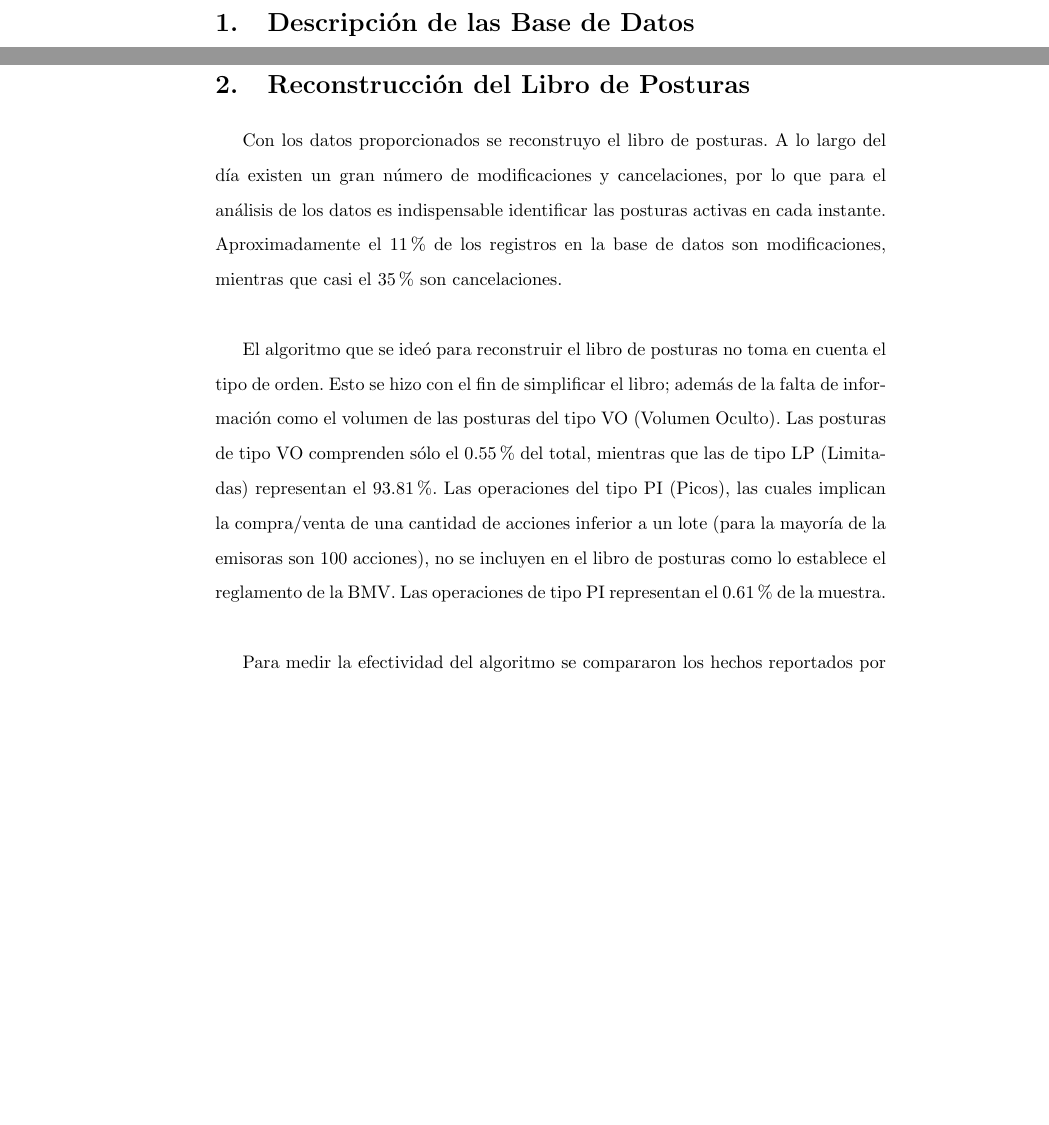
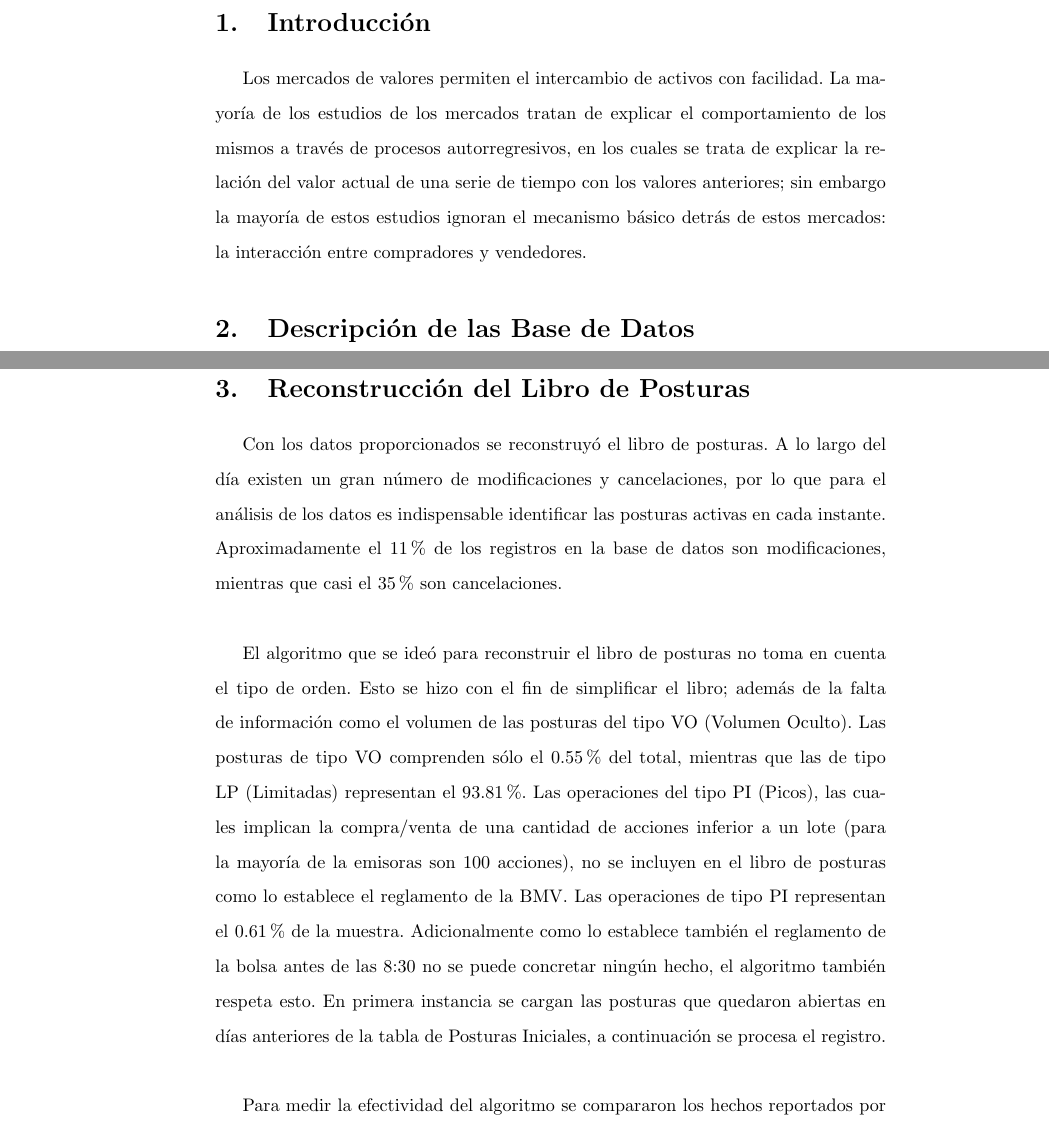
Before and after one commit to epinhao/Tesis, a LaTeX thesis (Latex/Tesis.tex): two parts of pages 2 and 7 of 16, joined at a grey line, cut at the place of the change, the shorter picture padded with empty space. Compiled offline with pdfLaTeX.

Commit message:
Introduccion

```diff
--- a/Latex/Tesis.tex
+++ b/Latex/Tesis.tex
@@ -23,6 +23,10 @@
 \clearpage
 
 \setcounter{page}{1}
+
+\section{Introducción}
+
+Los mercados de valores permiten el intercambio de activos con facilidad. La mayoría de los estudios de los mercados tratan de explicar el comportamiento de los mismos a través de procesos autorregresivos, en los cuales se trata de explicar la relación del valor actual de una serie de tiempo con los valores anteriores; sin embargo la mayoría de estos estudios ignoran el mecanismo básico detrás de estos mercados: la interacción entre compradores y vendedores.
 
 \section{Descripción de las Base de Datos}
 La Bolsa Mexicana de Valores proporcionó para este trabajo una base de datos con las posturas en todas las emisoras entre el 16 de noviembre de 2010 y el 18 de febrero de 2011. La base de datos se compone de dos tablas:
@@ -157,9 +161,9 @@ Se utiliza para localizar el folio de una postura que se va a modificar o cancel
 
 \section{Reconstrucción del Libro de Posturas}
 
-Con los datos proporcionados se reconstruyo el libro de posturas. A lo largo del día existen un gran número de modificaciones y cancelaciones, por lo que para el análisis de los datos es indispensable identificar las posturas activas en cada instante. Aproximadamente el 11\% de los registros en la base de datos son modificaciones, mientras que casi el 35\% son cancelaciones.\\
+Con los datos proporcionados se reconstruyó el libro de posturas. A lo largo del día existen un gran número de modificaciones y cancelaciones, por lo que para el análisis de los datos es indispensable identificar las posturas activas en cada instante. Aproximadamente el 11\% de los registros en la base de datos son modificaciones, mientras que casi el 35\% son cancelaciones.\\
 
-El algoritmo que se ideó para reconstruir el libro de posturas no toma en cuenta el tipo de orden. Esto se hizo con el fin de simplificar el libro; además de la falta de información como el volumen de las posturas del tipo VO (Volumen Oculto). Las posturas de tipo VO comprenden sólo el 0.55\% del total, mientras que las de tipo LP (Limitadas) representan el 93.81\%. Las operaciones del tipo PI (Picos), las cuales implican la compra/venta de una cantidad de acciones inferior a un lote (para la mayoría de la emisoras son 100 acciones), no se incluyen en el libro de posturas como lo establece el reglamento de la BMV. Las operaciones de tipo PI representan el 0.61\% de la muestra.\\
+El algoritmo que se ideó para reconstruir el libro de posturas no toma en cuenta el tipo de orden. Esto se hizo con el fin de simplificar el libro; además de la falta de información como el volumen de las posturas del tipo VO (Volumen Oculto). Las posturas de tipo VO comprenden sólo el 0.55\% del total, mientras que las de tipo LP (Limitadas) representan el 93.81\%. Las operaciones del tipo PI (Picos), las cuales implican la compra/venta de una cantidad de acciones inferior a un lote (para la mayoría de la emisoras son 100 acciones), no se incluyen en el libro de posturas como lo establece el reglamento de la BMV. Las operaciones de tipo PI representan el 0.61\% de la muestra. Adicionalmente como lo establece también el reglamento de la bolsa antes de las 8:30 no se puede concretar ningún hecho, el algoritmo también respeta esto. En primera instancia se cargan las posturas que quedaron abiertas en días anteriores de la tabla de Posturas Iniciales, a continuación se procesa el registro.\\
 
 Para medir la efectividad del algoritmo se compararon los hechos reportados por la BMV con los hechos arrojados por el algoritmo.
 Ignorando acciones de muy baja bursatilidad, si se considera la acción de KUO serie B, la cual tiene en promedio alrededor de 28 posturas diarias en la base de datos comparado con la media de 2,550 posturas diarias para las demás emisoras. Para la muestra de 68 días, el algoritmo reproduce el 50.3\% del volumen operado según la BMV. Al analizar el volumen operado con mayor profundidad, esto se debe a una serie de posturas de muy alto volumen que se registraron el 29 de diciembre de 2010. Se puede presumir que se tratan de posturas de volumen oculto. Si se excluye esa fecha el algoritmo reporta un volumen de 5,607,600 acciones mientras que la BMV 5,972,500, es decir el algoritmo registra 6.1\% menos volumen que la bolsa. Para AMX serie L, la acción con mayor volumen en la BMV con un promedio 44,396 posturas por día, el algoritmo reproduce el 89.7\% de las operaciones.\\
```
Also changed, not shown: Latex/Tesis.tex (2 more changed lines).
